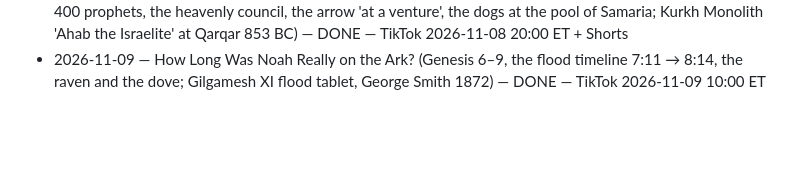
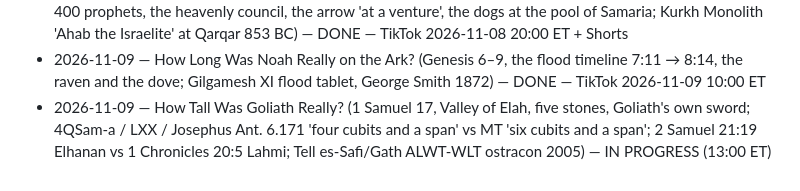
Before and after one commit to ituraev97/lostscriptures-media, a Markdown page: pipeline/STORIES_DONE.md, the part around the change. GitHub-like rendering; blank space fills up the shorter version.

Commit message:
stories: How tall was Goliath really IN PROGRESS (13:00 ET slot)
Co-Authored-By: Claude Opus 5.5 <noreply@anthropic.com>
Claude-Session: https://claude.ai/code/session_01KDki9At1r7XG24KDJDKVNz

```diff
--- a/pipeline/STORIES_DONE.md
+++ b/pipeline/STORIES_DONE.md
@@ -51,3 +51,4 @@
 - 2026-11-08 — The Part of the Red Sea Story Nobody Tells (Exodus 14–15: the pillar of cloud moves behind, the east wind all night, the chariot wheels (14:25) and the Egyptians' own confession 'the LORD fighteth for them', Miriam's song 15:21; Yam Suph, Drews & Han 2010 wind-setdown model) — DONE — TikTok 2026-11-08 17:00 ET
 - 2026-11-08 — Why God Sent a Lying Spirit to Ahab (1 Kings 22 / 2 Chronicles 18, Micaiah son of Imlah, the 400 prophets, the heavenly council, the arrow 'at a venture', the dogs at the pool of Samaria; Kurkh Monolith 'Ahab the Israelite' at Qarqar 853 BC) — DONE — TikTok 2026-11-08 20:00 ET + Shorts
 - 2026-11-09 — How Long Was Noah Really on the Ark? (Genesis 6–9, the flood timeline 7:11 → 8:14, the raven and the dove; Gilgamesh XI flood tablet, George Smith 1872) — DONE — TikTok 2026-11-09 10:00 ET
+- 2026-11-09 — How Tall Was Goliath Really? (1 Samuel 17, Valley of Elah, five stones, Goliath's own sword; 4QSam-a / LXX / Josephus Ant. 6.171 'four cubits and a span' vs MT 'six cubits and a span'; 2 Samuel 21:19 Elhanan vs 1 Chronicles 20:5 Lahmi; Tell es-Safi/Gath ALWT-WLT ostracon 2005) — IN PROGRESS (13:00 ET)
```
